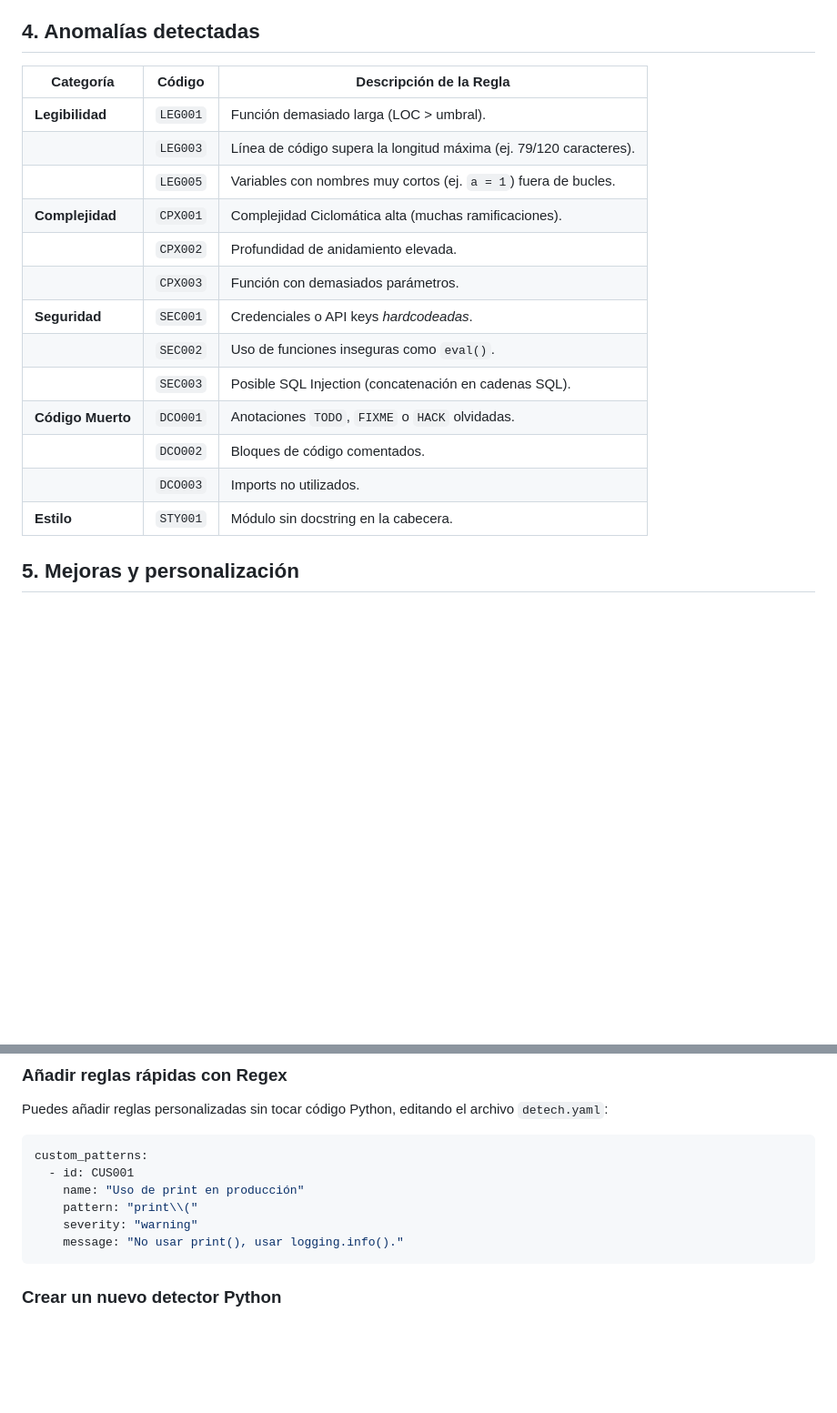
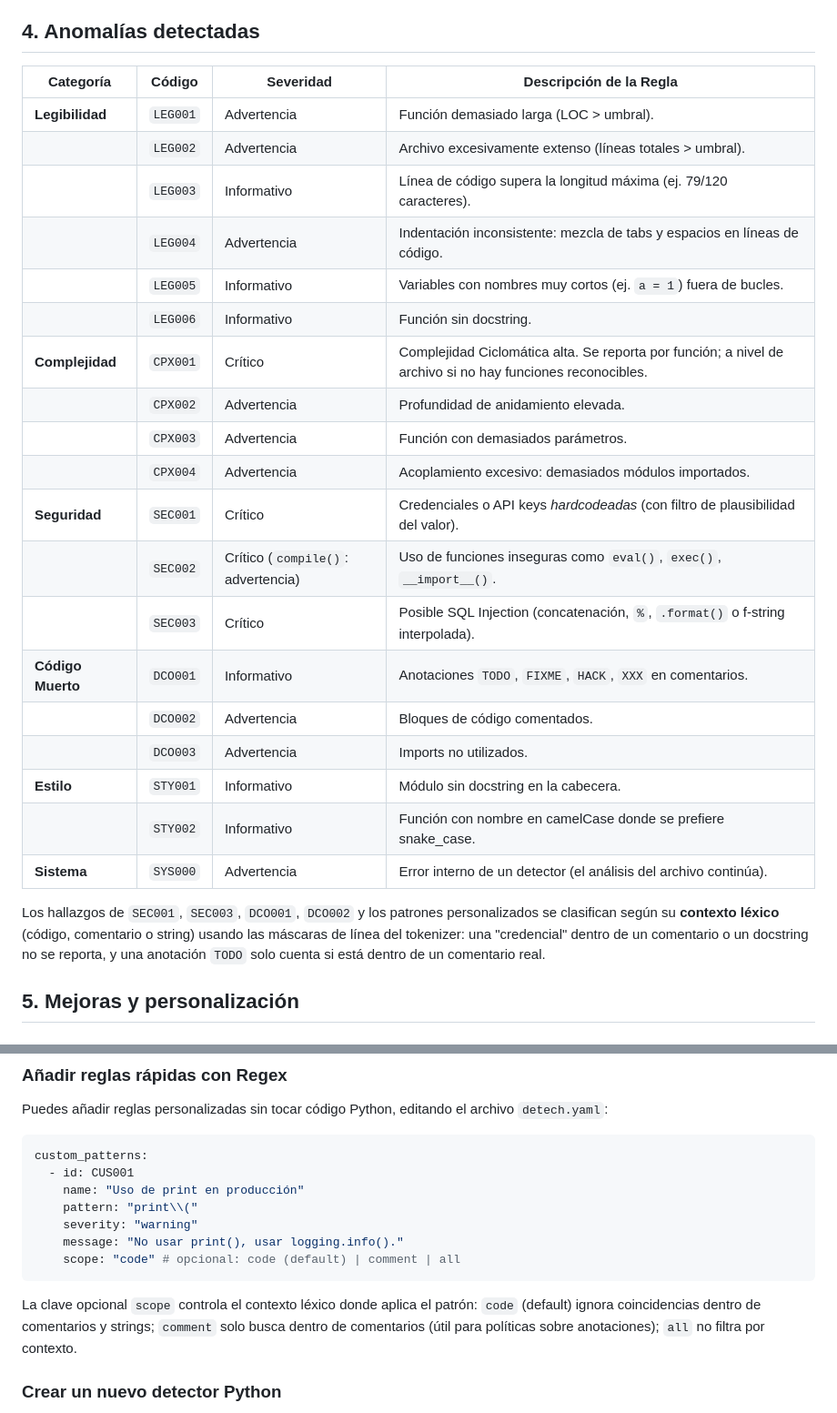
Before and after one commit to Vilberto02/detech, a Markdown page: docs/README.md, 2 parts joined by grey strips. Shown at 91% size. Drawn GitHub-style; blank space fills up the shorter version.

````diff
--- a/docs/README.md
+++ b/docs/README.md
@@ -66,21 +66,33 @@ Cada familia de anomalías se agrupa en un archivo diferente (ej. `security.py`)
 
 ## 4. Anomalías detectadas
 
-| Categoría         | Código   | Descripción de la Regla                                            |
-| ----------------- | -------- | ------------------------------------------------------------------ |
-| **Legibilidad**   | `LEG001` | Función demasiado larga (LOC > umbral).                            |
-|                   | `LEG003` | Línea de código supera la longitud máxima (ej. 79/120 caracteres). |
-|                   | `LEG005` | Variables con nombres muy cortos (ej. `a = 1`) fuera de bucles.    |
-| **Complejidad**   | `CPX001` | Complejidad Ciclomática alta (muchas ramificaciones).              |
-|                   | `CPX002` | Profundidad de anidamiento elevada.                                |
-|                   | `CPX003` | Función con demasiados parámetros.                                 |
-| **Seguridad**     | `SEC001` | Credenciales o API keys _hardcodeadas_.                            |
-|                   | `SEC002` | Uso de funciones inseguras como `eval()`.                          |
-|                   | `SEC003` | Posible SQL Injection (concatenación en cadenas SQL).              |
-| **Código Muerto** | `DCO001` | Anotaciones `TODO`, `FIXME` o `HACK` olvidadas.                    |
-|                   | `DCO002` | Bloques de código comentados.                                      |
-|                   | `DCO003` | Imports no utilizados.                                             |
-| **Estilo**        | `STY001` | Módulo sin docstring en la cabecera.                               |
+| Categoría         | Código   | Severidad                | Descripción de la Regla                                                                 |
+| ----------------- | -------- | ------------------------ | --------------------------------------------------------------------------------------- |
+| **Legibilidad**   | `LEG001` | Advertencia              | Función demasiado larga (LOC > umbral).                                                 |
+|                   | `LEG002` | Advertencia              | Archivo excesivamente extenso (líneas totales > umbral).                                |
+|                   | `LEG003` | Informativo              | Línea de código supera la longitud máxima (ej. 79/120 caracteres).                      |
+|                   | `LEG004` | Advertencia              | Indentación inconsistente: mezcla de tabs y espacios en líneas de código.               |
+|                   | `LEG005` | Informativo              | Variables con nombres muy cortos (ej. `a = 1`) fuera de bucles.                         |
+|                   | `LEG006` | Informativo              | Función sin docstring.                                                                  |
+| **Complejidad**   | `CPX001` | Crítico                  | Complejidad Ciclomática alta. Se reporta por función; a nivel de archivo si no hay funciones reconocibles. |
+|                   | `CPX002` | Advertencia              | Profundidad de anidamiento elevada.                                                     |
+|                   | `CPX003` | Advertencia              | Función con demasiados parámetros.                                                      |
+|                   | `CPX004` | Advertencia              | Acoplamiento excesivo: demasiados módulos importados.                                   |
+| **Seguridad**     | `SEC001` | Crítico                  | Credenciales o API keys _hardcodeadas_ (con filtro de plausibilidad del valor).         |
+|                   | `SEC002` | Crítico (`compile()`: advertencia) | Uso de funciones inseguras como `eval()`, `exec()`, `__import__()`.           |
+|                   | `SEC003` | Crítico                  | Posible SQL Injection (concatenación, `%`, `.format()` o f-string interpolada).         |
+| **Código Muerto** | `DCO001` | Informativo              | Anotaciones `TODO`, `FIXME`, `HACK`, `XXX` en comentarios.                              |
+|                   | `DCO002` | Advertencia              | Bloques de código comentados.                                                           |
+|                   | `DCO003` | Advertencia              | Imports no utilizados.                                                                  |
+| **Estilo**        | `STY001` | Informativo              | Módulo sin docstring en la cabecera.                                                    |
+|                   | `STY002` | Informativo              | Función con nombre en camelCase donde se prefiere snake_case.                           |
+| **Sistema**       | `SYS000` | Advertencia              | Error interno de un detector (el análisis del archivo continúa).                        |
+
+Los hallazgos de `SEC001`, `SEC003`, `DCO001`, `DCO002` y los patrones personalizados
+se clasifican según su **contexto léxico** (código, comentario o string) usando las
+máscaras de línea del tokenizer: una "credencial" dentro de un comentario o un
+docstring no se reporta, y una anotación `TODO` solo cuenta si está dentro de un
+comentario real.
 
 ## 5. Mejoras y personalización
 
@@ -106,7 +118,13 @@ custom_patterns:
     pattern: "print\\("
     severity: "warning"
     message: "No usar print(), usar logging.info()."
+    scope: "code" # opcional: code (default) | comment | all
 ```
+
+La clave opcional `scope` controla el contexto léxico donde aplica el patrón:
+`code` (default) ignora coincidencias dentro de comentarios y strings; `comment`
+solo busca dentro de comentarios (útil para políticas sobre anotaciones); `all`
+no filtra por contexto.
 
 ### Crear un nuevo detector Python
 
````
Also changed, not shown: other parts of docs/README.md (+37 -0 lines).
